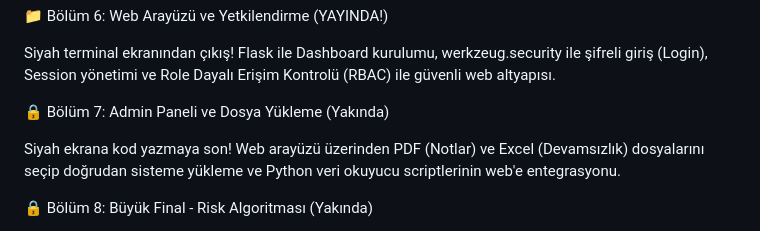
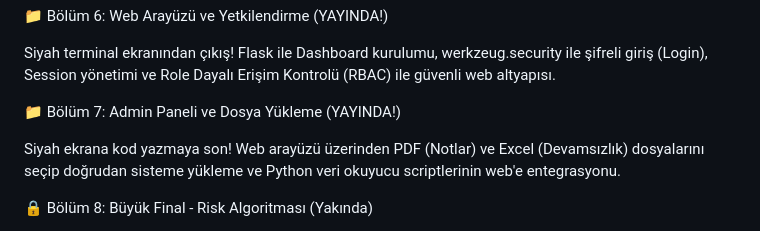
Before and after one commit to aihank/EUS-Projesi, a Markdown page: README.md, the part around the change. GitHub-like rendering.

```diff
--- a/README.md
+++ b/README.md
@@ -42,7 +42,7 @@ Devamsızlık için .xls dosyalarını Pandas ile okuma, Regex ile çöp veriler
 
 Siyah terminal ekranından çıkış! Flask ile Dashboard kurulumu, werkzeug.security ile şifreli giriş (Login), Session yönetimi ve Role Dayalı Erişim Kontrolü (RBAC) ile güvenli web altyapısı.
 
-🔒 Bölüm 7: Admin Paneli ve Dosya Yükleme (Yakında)
+📁 Bölüm 7: Admin Paneli ve Dosya Yükleme (YAYINDA!)
 
 Siyah ekrana kod yazmaya son! Web arayüzü üzerinden PDF (Notlar) ve Excel (Devamsızlık) dosyalarını seçip doğrudan sisteme yükleme ve Python veri okuyucu scriptlerinin web'e entegrasyonu.
 
```
